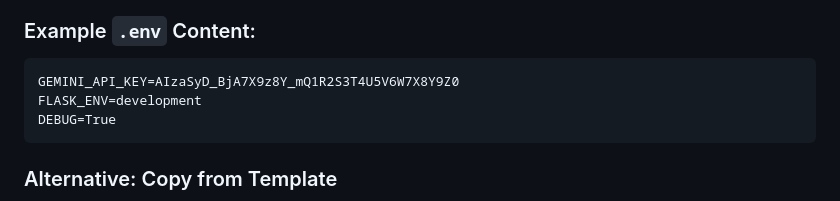
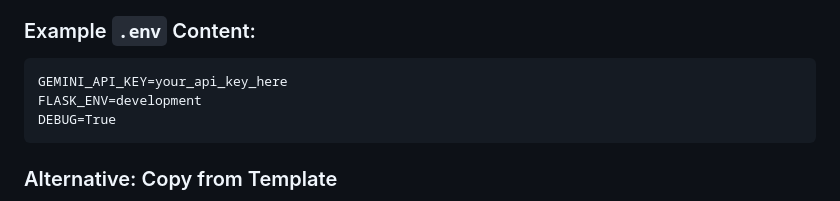
Before and after one commit to PrajaktaOlekar/AI-Market-Research-Analyst, a Markdown page: ai_market_agent/SETUP_GUIDE.md, the part around the change. Drawn GitHub-style.

Commit message:
Update setup guide for AI Market Research Analyst

````diff
--- a/ai_market_agent/SETUP_GUIDE.md
+++ b/ai_market_agent/SETUP_GUIDE.md
@@ -103,7 +103,7 @@ Navigate to the folder and check for:
 
 ### Example `.env` Content:
 ```
-GEMINI_API_KEY=AIzaSyD_BjA7X9z8Y_mQ1R2S3T4U5V6W7X8Y9Z0
+GEMINI_API_KEY=your_api_key_here
 FLASK_ENV=development
 DEBUG=True
 ```
````
